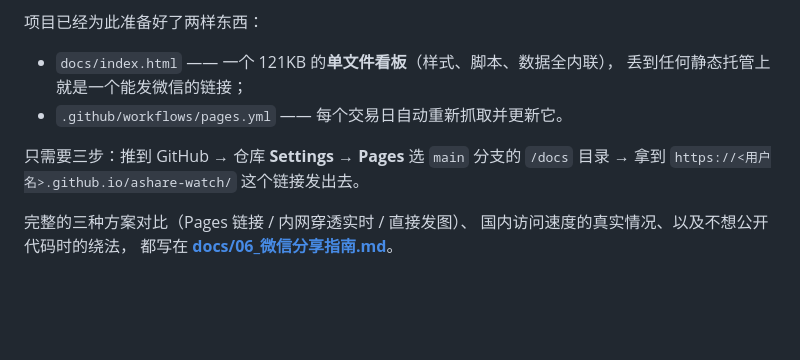
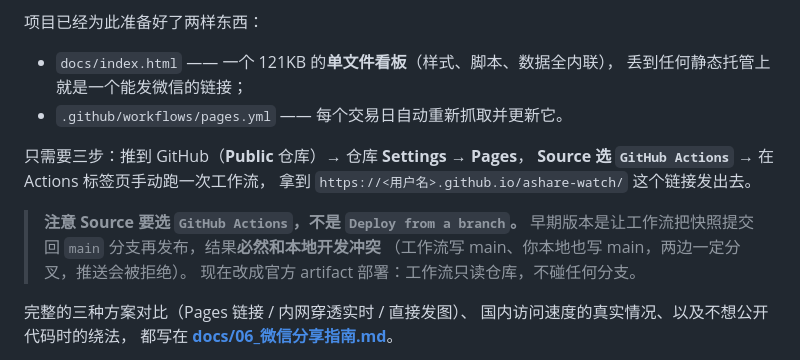
Before and after one commit to CoenChen/ashare-watch, a Markdown page: README.md, the part around one of its changes. GitHub-like rendering; blank space fills up the shorter version.

```diff
--- a/README.md
+++ b/README.md
@@ -36,8 +36,14 @@
   丢到任何静态托管上就是一个能发微信的链接；
 * `.github/workflows/pages.yml` —— 每个交易日自动重新抓取并更新它。
 
-只需要三步：推到 GitHub → 仓库 **Settings → Pages** 选 `main` 分支的 `/docs` 目录 →
+只需要三步：推到 GitHub（**Public** 仓库）→ 仓库 **Settings → Pages**，
+**Source 选 `GitHub Actions`** → 在 Actions 标签页手动跑一次工作流，
 拿到 `https://<用户名>.github.io/ashare-watch/` 这个链接发出去。
+
+> **注意 Source 要选 `GitHub Actions`，不是 `Deploy from a branch`。**
+> 早期版本是让工作流把快照提交回 `main` 分支再发布，结果**必然和本地开发冲突**
+> （工作流写 main、你本地也写 main，两边一定分叉，推送会被拒绝）。
+> 现在改成官方 artifact 部署：工作流只读仓库，不碰任何分支。
 
 完整的三种方案对比（Pages 链接 / 内网穿透实时 / 直接发图）、
 国内访问速度的真实情况、以及不想公开代码时的绕法，
```
Also changed, not shown: other parts of README.md (+23 -0 lines), docs/06_微信分享指南.md (+17 -3 lines), docs/preview-full.png, docs/preview.png, 11 other files.
